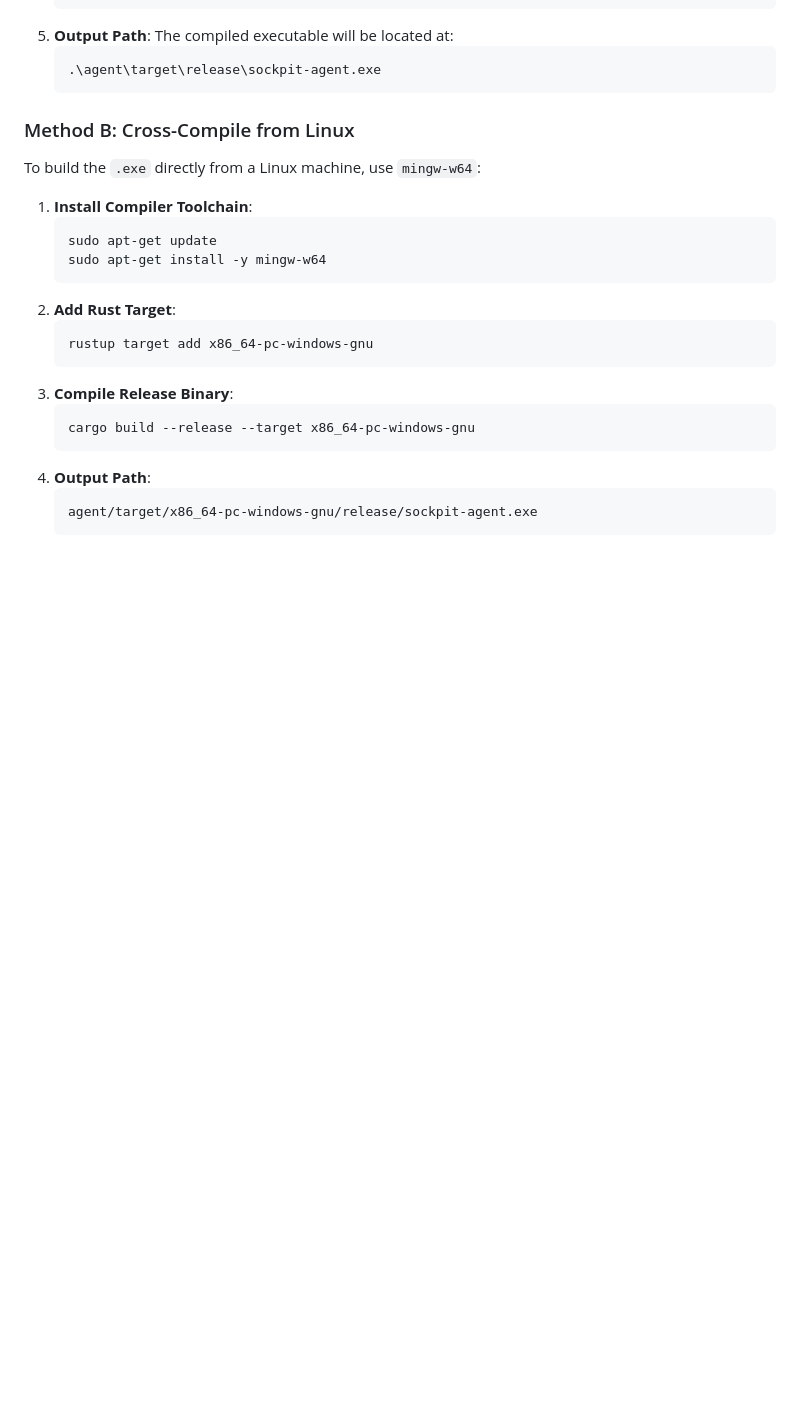
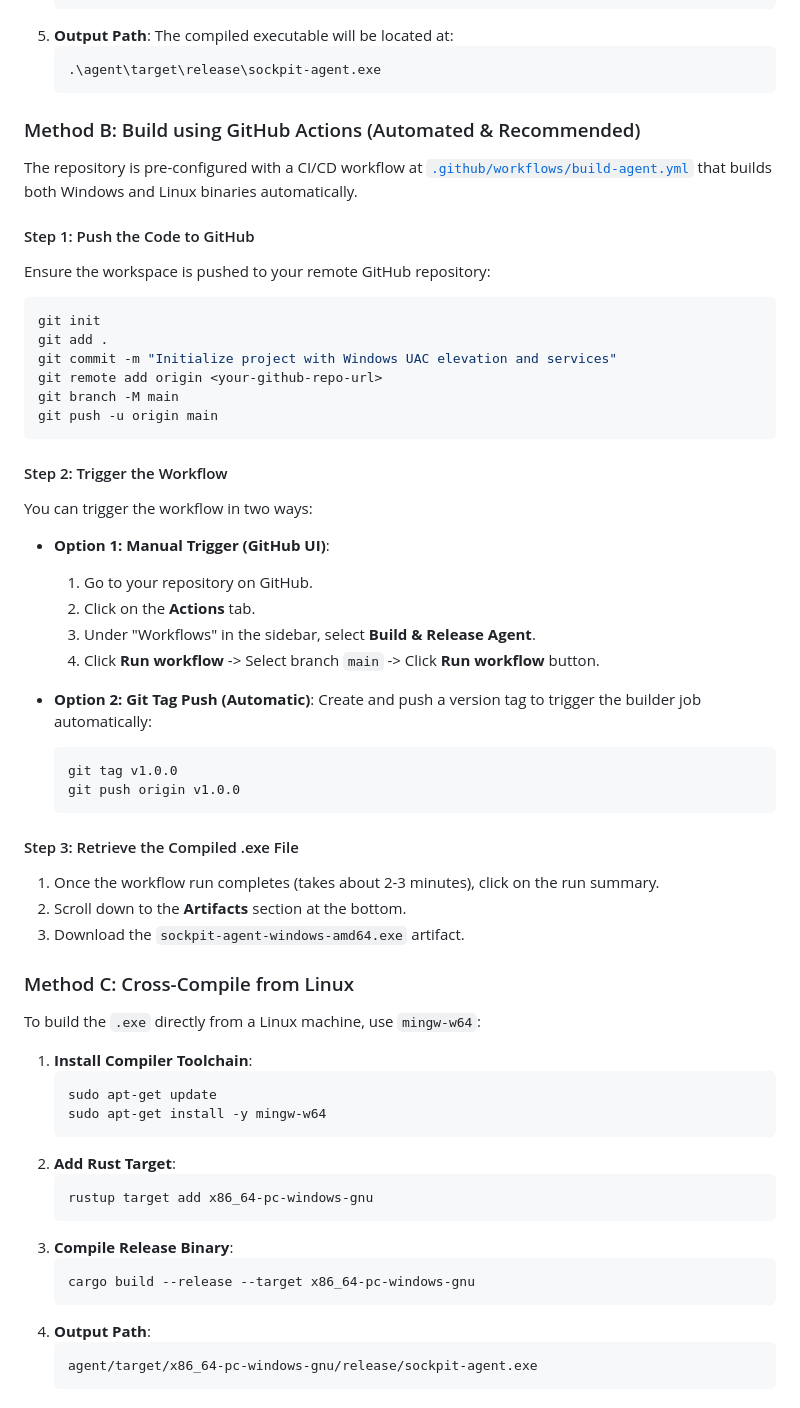
Before and after one commit to rezwanahmedratul/sockpit, a Markdown page: guide.md, the part around the change. GitHub-like rendering; blank space fills up the shorter version.

Commit message:
docs: add instructions for building agent via GitHub Actions workflow

````diff
--- a/guide.md
+++ b/guide.md
@@ -92,7 +92,42 @@ The Windows agent compiles into a single executable that integrates with the Win
    .\agent\target\release\sockpit-agent.exe
    ```
 
-### Method B: Cross-Compile from Linux
+### Method B: Build using GitHub Actions (Automated & Recommended)
+The repository is pre-configured with a CI/CD workflow at [`.github/workflows/build-agent.yml`](file:///root/sockpit/.github/workflows/build-agent.yml) that builds both Windows and Linux binaries automatically.
+
+#### Step 1: Push the Code to GitHub
+Ensure the workspace is pushed to your remote GitHub repository:
+```bash
+git init
+git add .
+git commit -m "Initialize project with Windows UAC elevation and services"
+git remote add origin <your-github-repo-url>
+git branch -M main
+git push -u origin main
+```
+
+#### Step 2: Trigger the Workflow
+You can trigger the workflow in two ways:
+
+- **Option 1: Manual Trigger (GitHub UI)**:
+  1. Go to your repository on GitHub.
+  2. Click on the **Actions** tab.
+  3. Under "Workflows" in the sidebar, select **Build & Release Agent**.
+  4. Click **Run workflow** -> Select branch `main` -> Click **Run workflow** button.
+
+- **Option 2: Git Tag Push (Automatic)**:
+  Create and push a version tag to trigger the builder job automatically:
+  ```bash
+  git tag v1.0.0
+  git push origin v1.0.0
+  ```
+
+#### Step 3: Retrieve the Compiled .exe File
+1. Once the workflow run completes (takes about 2-3 minutes), click on the run summary.
+2. Scroll down to the **Artifacts** section at the bottom.
+3. Download the `sockpit-agent-windows-amd64.exe` artifact.
+
+### Method C: Cross-Compile from Linux
 To build the `.exe` directly from a Linux machine, use `mingw-w64`:
 1. **Install Compiler Toolchain**:
    ```bash
````
